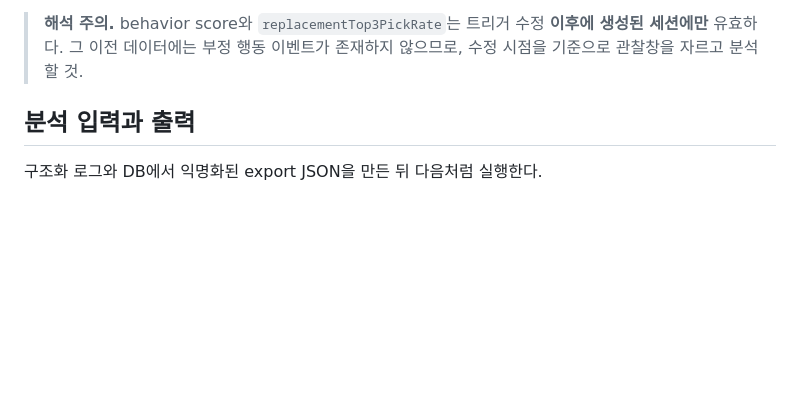
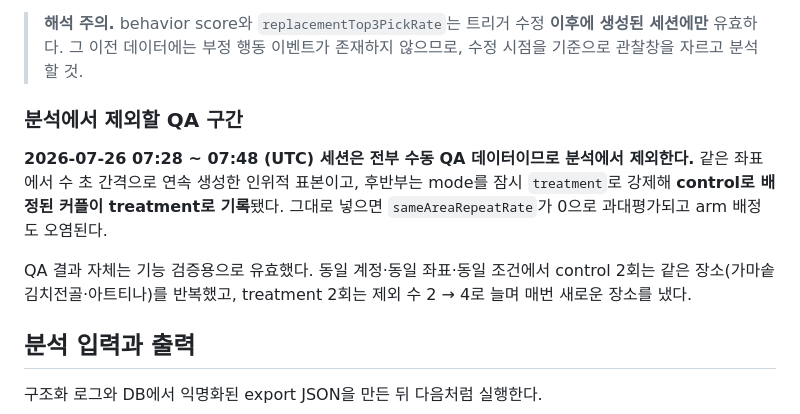
Before and after one commit to wjddnjs0419-sudo/Date-navi, a Markdown page: docs/recommendation-history-ab-qa.md, the part around the change. Rendered like a GitHub page; blank space fills up the shorter version.

Commit message:
docs: QA 구간 분석 제외 범위 기록
동일 계정 대조 실험 구간(07:28~07:48 UTC)은 인위적 표본이고 mode를
강제로 treatment로 돌린 구간이 섞여 있어 arm 배정이 오염됐다.

Co-Authored-By: Claude Fable 5 <noreply@anthropic.com>

```diff
--- a/docs/recommendation-history-ab-qa.md
+++ b/docs/recommendation-history-ab-qa.md
@@ -24,6 +24,17 @@
 > **해석 주의.** behavior score와 `replacementTop3PickRate`는 트리거 수정
 > **이후에 생성된 세션에만** 유효하다. 그 이전 데이터에는 부정 행동 이벤트가
 > 존재하지 않으므로, 수정 시점을 기준으로 관찰창을 자르고 분석할 것.
+
+### 분석에서 제외할 QA 구간
+
+**2026-07-26 07:28 ~ 07:48 (UTC) 세션은 전부 수동 QA 데이터이므로 분석에서 제외한다.**
+같은 좌표에서 수 초 간격으로 연속 생성한 인위적 표본이고, 후반부는 mode를 잠시
+`treatment`로 강제해 **control로 배정된 커플이 treatment로 기록**됐다. 그대로 넣으면
+`sameAreaRepeatRate`가 0으로 과대평가되고 arm 배정도 오염된다.
+
+QA 결과 자체는 기능 검증용으로 유효했다. 동일 계정·동일 좌표·동일 조건에서
+control 2회는 같은 장소(가마솥김치전골·아트티나)를 반복했고, treatment 2회는
+제외 수 2 → 4로 늘며 매번 새로운 장소를 냈다.
 
 ## 분석 입력과 출력
 
```
